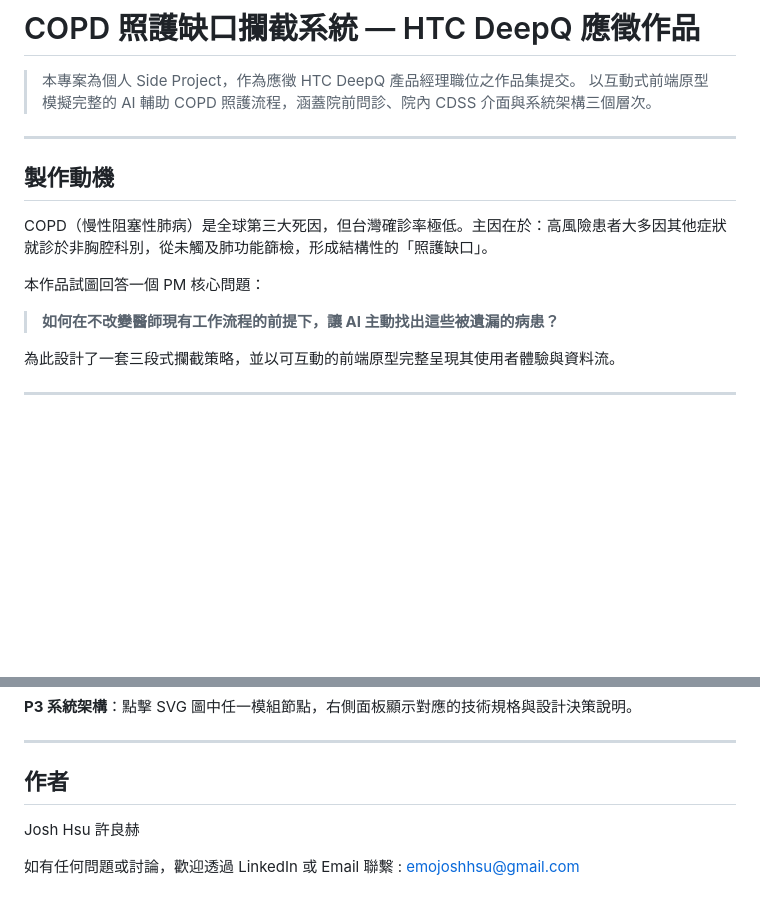
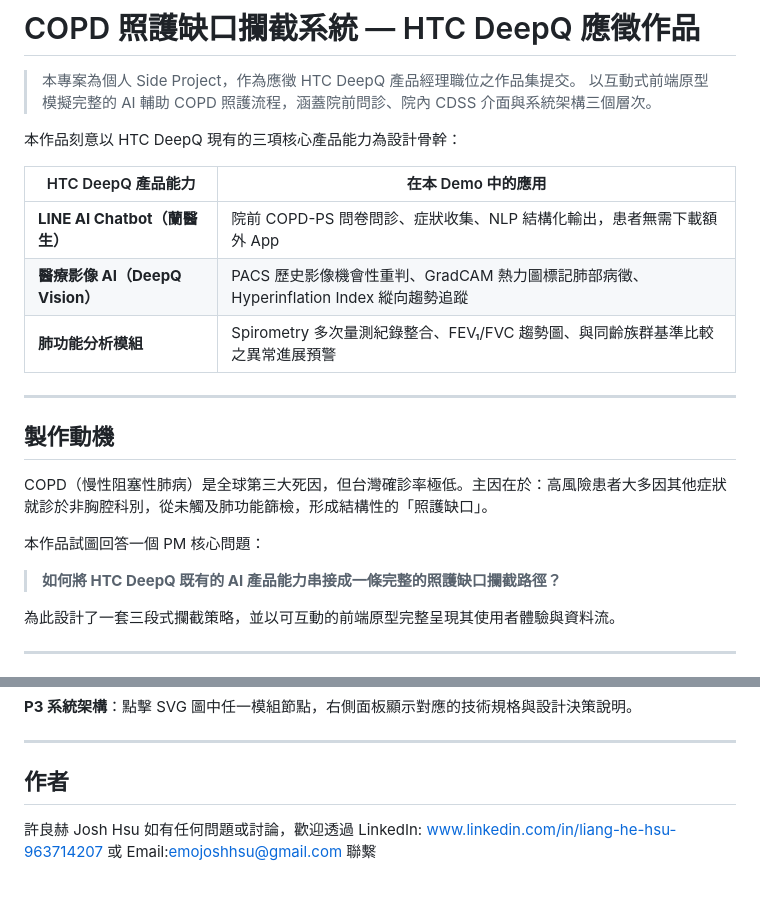
Before and after one commit to Joshhsu921/Deep-Q_COPD_demo, a Markdown page: README.md, 2 parts joined by grey strips. Rendered like a GitHub page; blank space fills up the shorter version.

Commit message:
Revise README with project details and author info
Updated the README to include project capabilities and author contact information.

```diff
--- a/README.md
+++ b/README.md
@@ -2,6 +2,14 @@
 
 > 本專案為個人 Side Project，作為應徵 HTC DeepQ 產品經理職位之作品集提交。
 > 以互動式前端原型模擬完整的 AI 輔助 COPD 照護流程，涵蓋院前問診、院內 CDSS 介面與系統架構三個層次。
+
+本作品刻意以 HTC DeepQ 現有的三項核心產品能力為設計骨幹：
+
+| HTC DeepQ 產品能力 | 在本 Demo 中的應用 |
+|---|---|
+| **LINE AI Chatbot（蘭醫生）** | 院前 COPD-PS 問卷問診、症狀收集、NLP 結構化輸出，患者無需下載額外 App |
+| **醫療影像 AI（DeepQ Vision）** | PACS 歷史影像機會性重判、GradCAM 熱力圖標記肺部病徵、Hyperinflation Index 縱向趨勢追蹤 |
+| **肺功能分析模組** | Spirometry 多次量測紀錄整合、FEV₁/FVC 趨勢圖、與同齡族群基準比較之異常進展預警 |
 
 ---
 
@@ -11,7 +19,7 @@ COPD（慢性阻塞性肺病）是全球第三大死因，但台灣確診率極
 
 本作品試圖回答一個 PM 核心問題：
 
-> **如何在不改變醫師現有工作流程的前提下，讓 AI 主動找出這些被遺漏的病患？**
+> **如何將 HTC DeepQ 既有的 AI 產品能力串接成一條完整的照護缺口攔截路徑？**
 
 為此設計了一套三段式攔截策略，並以可互動的前端原型完整呈現其使用者體驗與資料流。
 
@@ -146,6 +154,7 @@ npx serve .
 ---
 
 ## 作者
-Josh Hsu 許良赫
 
-如有任何問題或討論，歡迎透過 LinkedIn 或 Email 聯繫 : emojoshhsu@gmail.com
+許良赫 Josh Hsu
+如有任何問題或討論，歡迎透過 LinkedIn: www.linkedin.com/in/liang-he-hsu-963714207
+或 Email:emojoshhsu@gmail.com 聯繫
```
